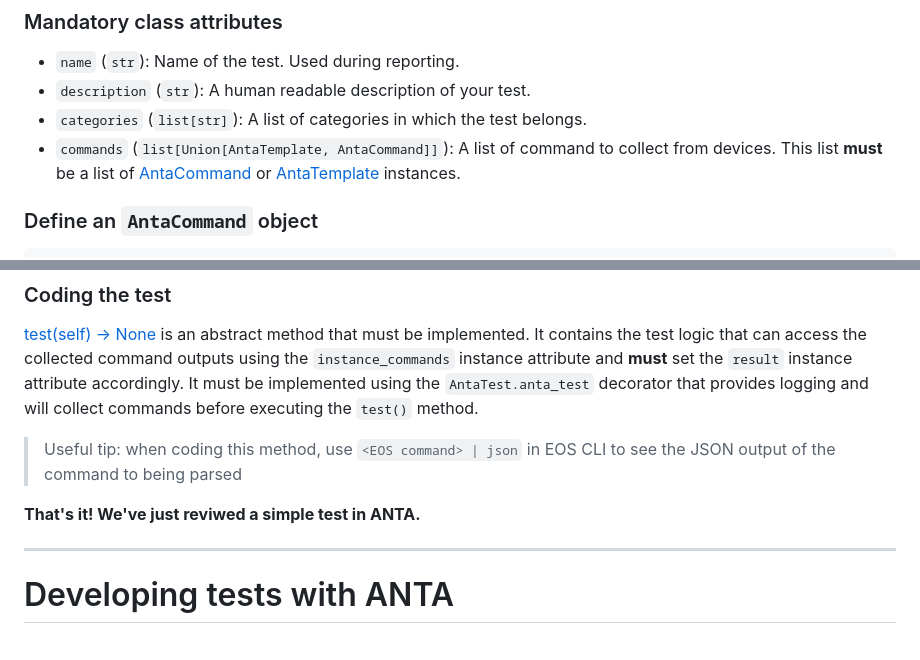
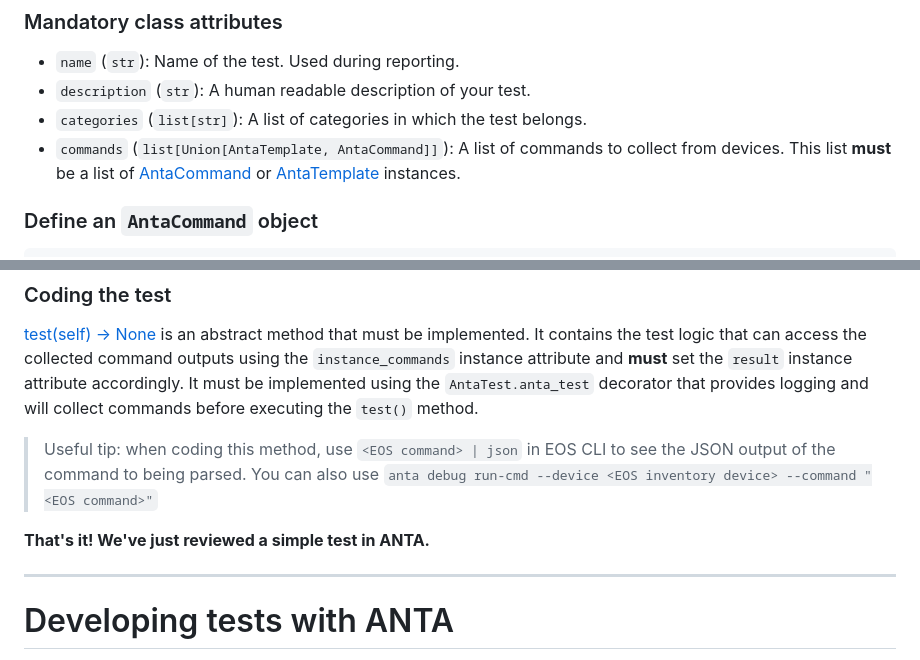
Before and after one commit to titom73/anta-malaga, a Markdown page: slides.md, 2 parts joined by grey strips. Drawn GitHub-style.

````diff
--- a/slides.md
+++ b/slides.md
@@ -225,7 +225,7 @@ class VerifyTemperature(AntaTest):
 - `name` (`str`): Name of the test. Used during reporting.
 - `description` (`str`): A human readable description of your test.
 - `categories` (`list[str]`): A list of categories in which the test belongs.
-- `commands` (`list[Union[AntaTemplate, AntaCommand]]`): A list of command to collect from devices. This list __must__ be a list of [AntaCommand](../api/models.md#anta.models.AntaCommand) or [AntaTemplate](../api/models.md#anta.models.AntaTemplate) instances.
+- `commands` (`list[Union[AntaTemplate, AntaCommand]]`): A list of commands to collect from devices. This list __must__ be a list of [AntaCommand](../api/models.md#anta.models.AntaCommand) or [AntaTemplate](../api/models.md#anta.models.AntaTemplate) instances.
 
 ### Define an `AntaCommand` object
 ```python
@@ -257,9 +257,10 @@ class VerifyTemperature(AntaTest):
 
 ### Coding the test
 [test(self) -> None](../api/models.md#anta.models.AntaTest.test) is an abstract method that must be implemented. It contains the test logic that can access the collected command outputs using the `instance_commands` instance attribute and __must__ set the `result` instance attribute accordingly. It must be implemented using the `AntaTest.anta_test` decorator that provides logging and will collect commands before executing the `test()` method.
-> Useful tip: when coding this method, use `<EOS command> | json` in EOS CLI to see the JSON output of the command to being parsed
+> Useful tip: when coding this method, use `<EOS command> | json` in EOS CLI to see the JSON output of the command to being parsed.
+> You can also use `anta debug run-cmd --device <EOS inventory device> --command "<EOS command>"`
 
-**That's it! We've just reviwed a simple test in ANTA.**
+**That's it! We've just reviewed a simple test in ANTA.**
 
 ---
 # Developing tests with ANTA
````
Also changed, not shown: other parts of slides.md (+4 -4 lines).
